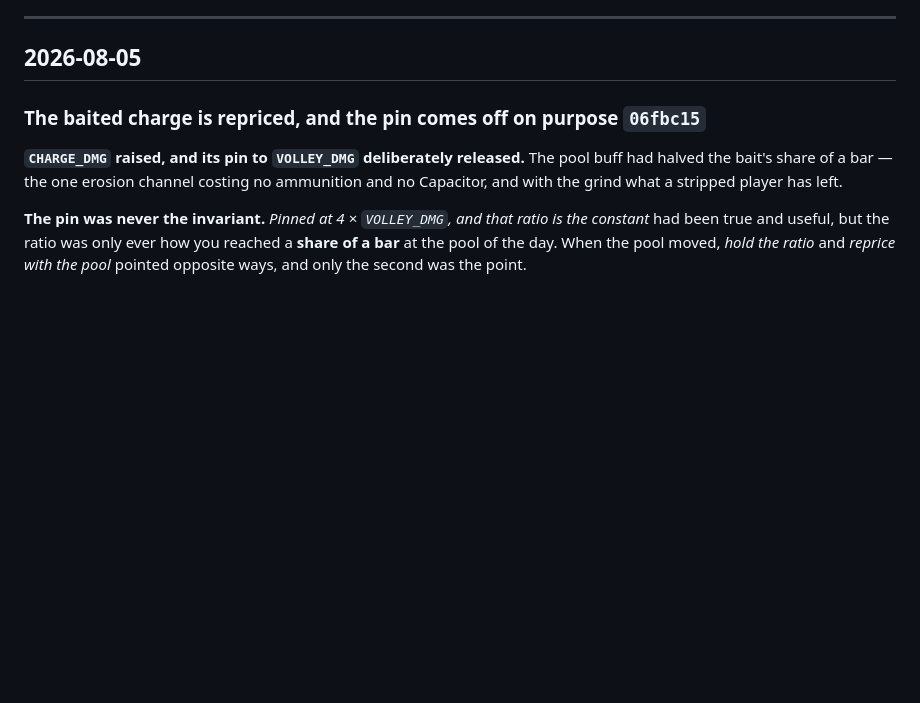
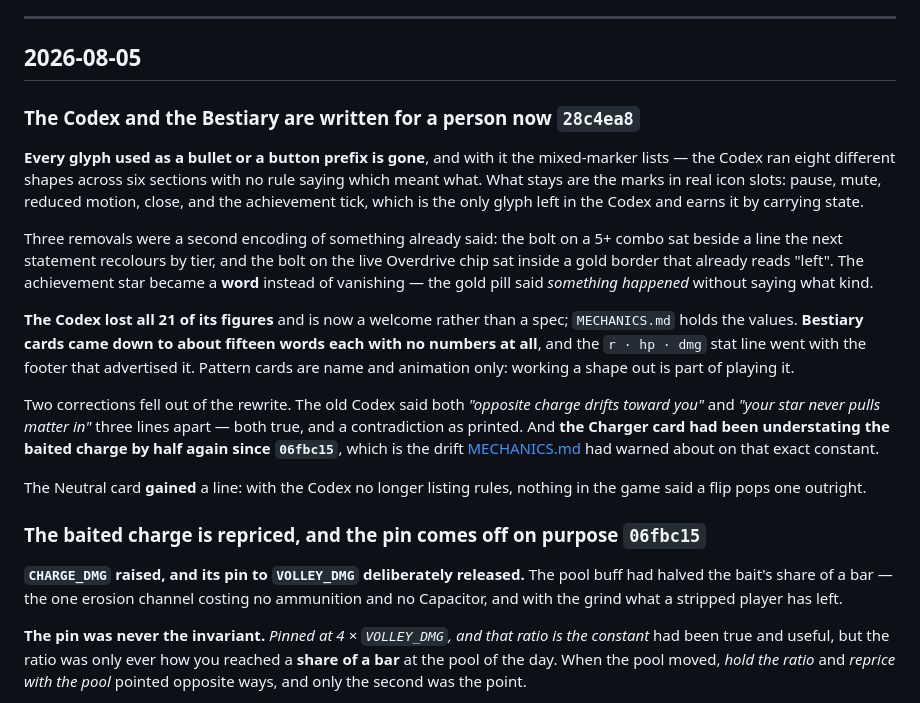
Before and after one commit to kdman98/orbital-crash, a Markdown page: docs/PATCHNOTE.md, the part around the change. Drawn GitHub-style; blank space fills up the shorter version.

```diff
--- a/docs/PATCHNOTE.md
+++ b/docs/PATCHNOTE.md
@@ -13,6 +13,30 @@ Rules that constrain future work — laws, traps, rejected approaches — are **
 ---
 
 ## 2026-08-05
+
+### The Codex and the Bestiary are written for a person now `28c4ea8`
+**Every glyph used as a bullet or a button prefix is gone**, and with it the mixed-marker lists — the
+Codex ran eight different shapes across six sections with no rule saying which meant what. What stays
+are the marks in real icon slots: pause, mute, reduced motion, close, and the achievement tick, which
+is the only glyph left in the Codex and earns it by carrying state.
+
+Three removals were a second encoding of something already said: the bolt on a 5+ combo sat beside a
+line the next statement recolours by tier, and the bolt on the live Overdrive chip sat inside a gold
+border that already reads "left". The achievement star became a **word** instead of vanishing — the
+gold pill said *something happened* without saying what kind.
+
+**The Codex lost all 21 of its figures** and is now a welcome rather than a spec; `MECHANICS.md` holds
+the values. **Bestiary cards came down to about fifteen words each with no numbers at all**, and the
+`r · hp · dmg` stat line went with the footer that advertised it. Pattern cards are name and animation
+only: working a shape out is part of playing it.
+
+Two corrections fell out of the rewrite. The old Codex said both *"opposite charge drifts toward you"*
+and *"your star never pulls matter in"* three lines apart — both true, and a contradiction as printed.
+And **the Charger card had been understating the baited charge by half again since `06fbc15`**, which
+is the drift [MECHANICS.md](MECHANICS.md) had warned about on that exact constant.
+
+The Neutral card **gained** a line: with the Codex no longer listing rules, nothing in the game said a
+flip pops one outright.
 
 ### The baited charge is repriced, and the pin comes off on purpose `06fbc15`
 **`CHARGE_DMG` raised, and its pin to `VOLLEY_DMG` deliberately released.** The pool buff had halved the
```
Also changed, not shown: docs/MECHANICS.md (+24 -5 lines).
